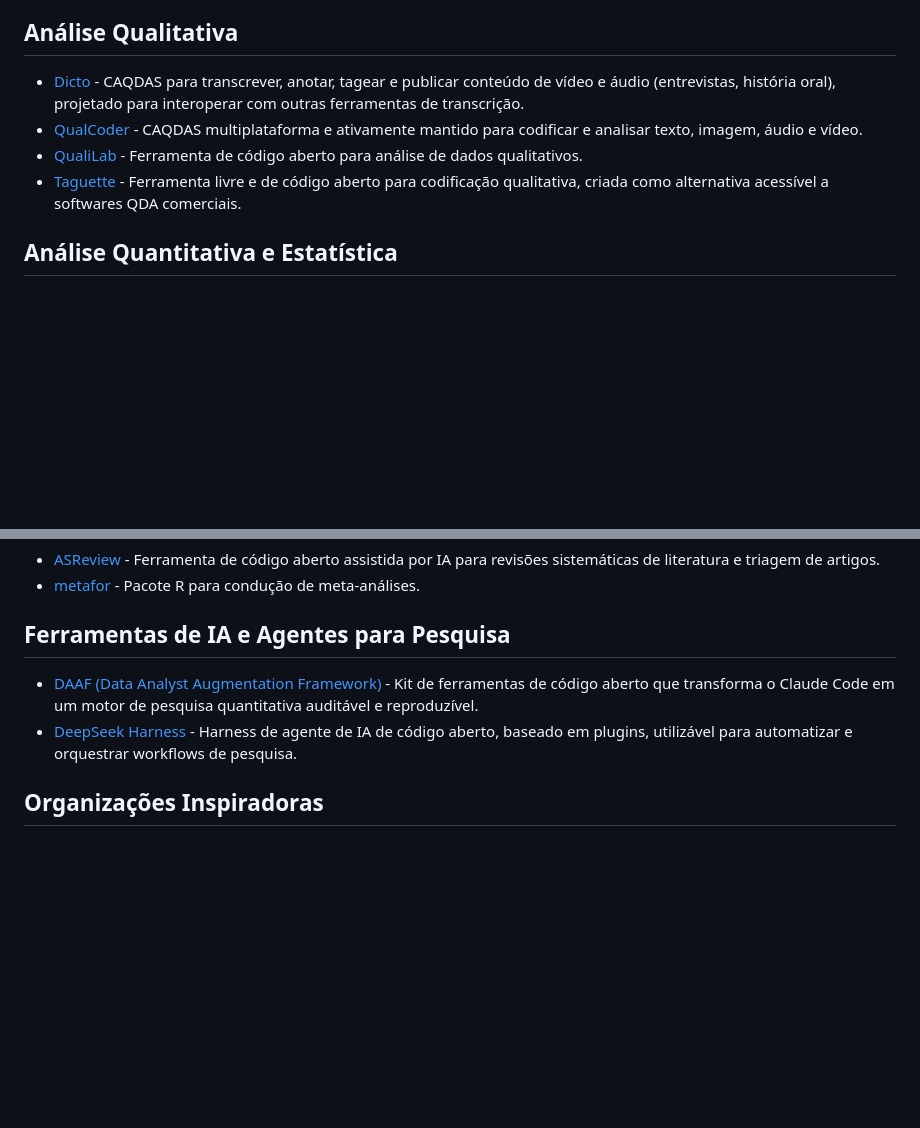
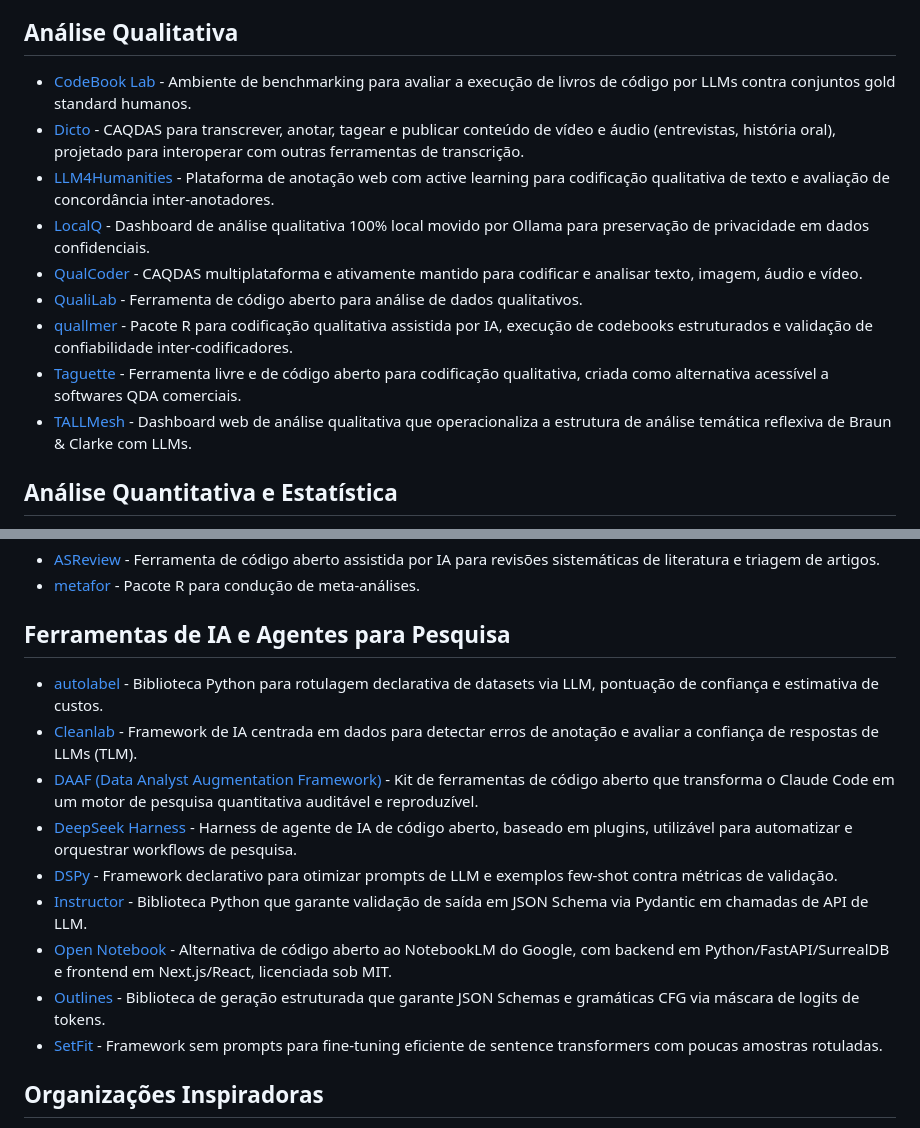
Before and after one commit to mancano-tales/awesome-open-source-research-tools, a Markdown page: README.pt-BR.md, 2 parts joined by grey strips. GitHub-like rendering; blank space fills up the shorter version.

```diff
--- a/README.pt-BR.md
+++ b/README.pt-BR.md
@@ -43,10 +43,15 @@ Esta lista é agnóstica quanto a método e disciplina. Se uma ferramenta é de
 
 ## Análise Qualitativa
 
+- [CodeBook Lab](https://github.com/LorcanMcLaren/codebook-lab) - Ambiente de benchmarking para avaliar a execução de livros de código por LLMs contra conjuntos gold standard humanos.
 - [Dicto](https://github.com/dictoapp/dicto) - CAQDAS para transcrever, anotar, tagear e publicar conteúdo de vídeo e áudio (entrevistas, história oral), projetado para interoperar com outras ferramentas de transcrição.
+- [LLM4Humanities](https://github.com/flowersteam/LLM4Humanities) - Plataforma de anotação web com active learning para codificação qualitativa de texto e avaliação de concordância inter-anotadores.
+- [LocalQ](https://github.com/zimotti/LocalQ) - Dashboard de análise qualitativa 100% local movido por Ollama para preservação de privacidade em dados confidenciais.
 - [QualCoder](https://github.com/ccbogel/QualCoder) - CAQDAS multiplataforma e ativamente mantido para codificar e analisar texto, imagem, áudio e vídeo.
 - [QualiLab](https://github.com/LuizPF42/QualiLab) - Ferramenta de código aberto para análise de dados qualitativos.
+- [quallmer](https://github.com/quallmer/quallmer) - Pacote R para codificação qualitativa assistida por IA, execução de codebooks estruturados e validação de confiabilidade inter-codificadores.
 - [Taguette](https://github.com/remram44/taguette) - Ferramenta livre e de código aberto para codificação qualitativa, criada como alternativa acessível a softwares QDA comerciais.
+- [TALLMesh](https://github.com/sdptn/TALLMesh_multi_page) - Dashboard web de análise qualitativa que operacionaliza a estrutura de análise temática reflexiva de Braun & Clarke com LLMs.
 
 ## Análise Quantitativa e Estatística
 
@@ -83,8 +88,15 @@ Esta lista é agnóstica quanto a método e disciplina. Se uma ferramenta é de
 
 ## Ferramentas de IA e Agentes para Pesquisa
 
+- [autolabel](https://github.com/refuel-ai/autolabel) - Biblioteca Python para rotulagem declarativa de datasets via LLM, pontuação de confiança e estimativa de custos.
+- [Cleanlab](https://github.com/cleanlab/cleanlab) - Framework de IA centrada em dados para detectar erros de anotação e avaliar a confiança de respostas de LLMs (TLM).
 - [DAAF (Data Analyst Augmentation Framework)](https://github.com/DAAF-Contribution-Community/daaf) - Kit de ferramentas de código aberto que transforma o Claude Code em um motor de pesquisa quantitativa auditável e reproduzível.
 - [DeepSeek Harness](https://github.com/deepseek-ai/deepseek-harness) - Harness de agente de IA de código aberto, baseado em plugins, utilizável para automatizar e orquestrar workflows de pesquisa.
+- [DSPy](https://github.com/stanfordnlp/dspy) - Framework declarativo para otimizar prompts de LLM e exemplos few-shot contra métricas de validação.
+- [Instructor](https://github.com/jxnl/instructor) - Biblioteca Python que garante validação de saída em JSON Schema via Pydantic em chamadas de API de LLM.
+- [Open Notebook](https://github.com/lfnovo/open-notebook) - Alternativa de código aberto ao NotebookLM do Google, com backend em Python/FastAPI/SurrealDB e frontend em Next.js/React, licenciada sob MIT.
+- [Outlines](https://github.com/dottxt-ai/outlines) - Biblioteca de geração estruturada que garante JSON Schemas e gramáticas CFG via máscara de logits de tokens.
+- [SetFit](https://github.com/huggingface/setfit) - Framework sem prompts para fine-tuning eficiente de sentence transformers com poucas amostras rotuladas.
 
 ## Organizações Inspiradoras
 
```
Also changed, not shown: README.md (+12 -0 lines).
